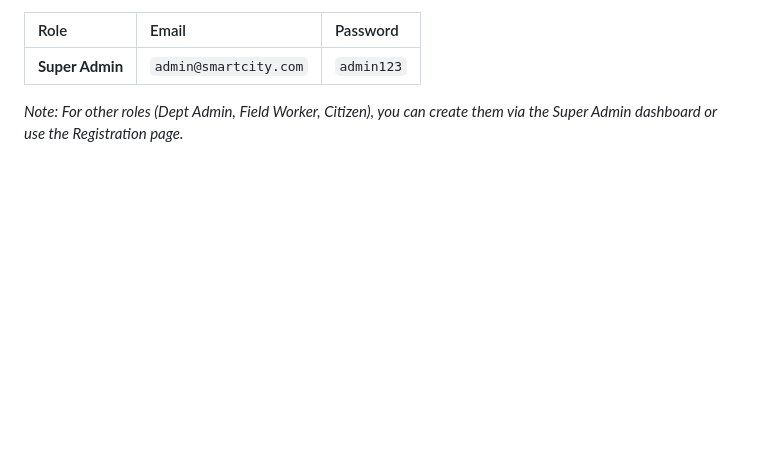
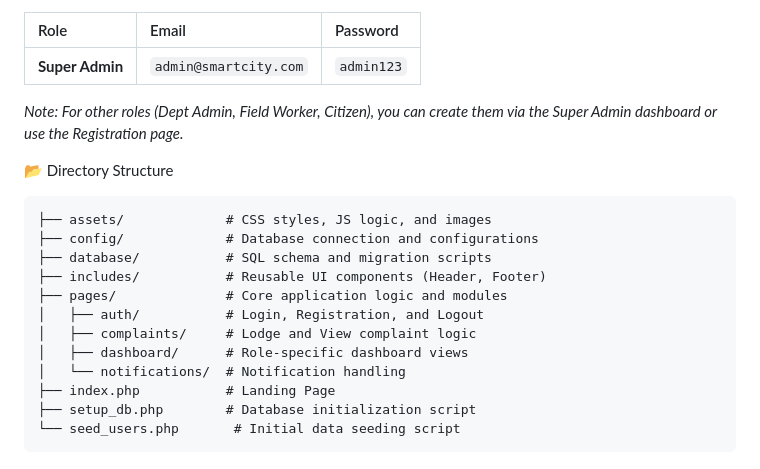
Before and after one commit to prakash200514/City-Management-System, a Markdown page: README.md, the part around the change. Drawn GitHub-style; blank space fills up the shorter version.

````diff
--- a/README.md
+++ b/README.md
@@ -66,3 +66,20 @@ After running `seed_users.php`, you can use the following credentials to explore
 | **Super Admin** | `admin@smartcity.com` | `admin123` |
 
 *Note: For other roles (Dept Admin, Field Worker, Citizen), you can create them via the Super Admin dashboard or use the Registration page.*
+
+📂 Directory Structure
+
+```text
+├── assets/             # CSS styles, JS logic, and images
+├── config/             # Database connection and configurations
+├── database/           # SQL schema and migration scripts
+├── includes/           # Reusable UI components (Header, Footer)
+├── pages/              # Core application logic and modules
+│   ├── auth/           # Login, Registration, and Logout
+│   ├── complaints/     # Lodge and View complaint logic
+│   ├── dashboard/      # Role-specific dashboard views
+│   └── notifications/  # Notification handling
+├── index.php           # Landing Page
+├── setup_db.php        # Database initialization script
+└── seed_users.php       # Initial data seeding script
+```
````
